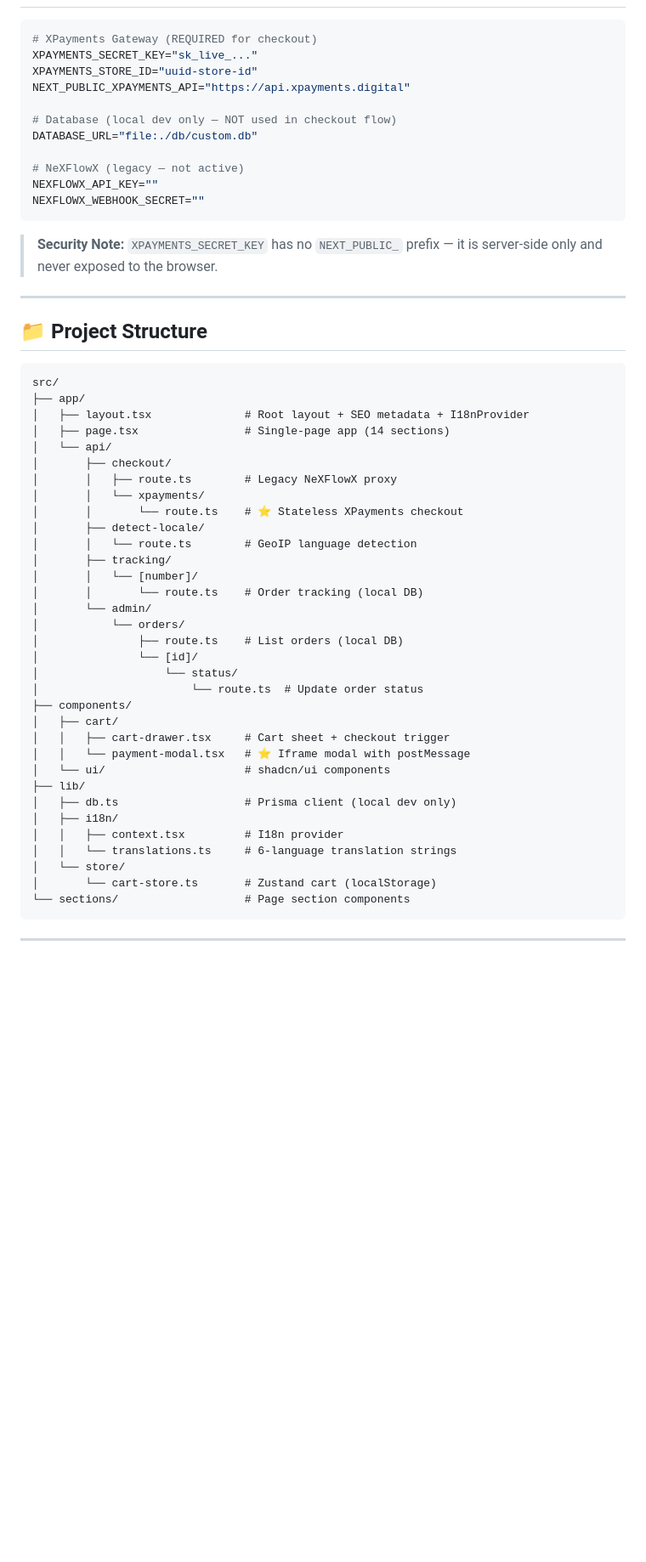
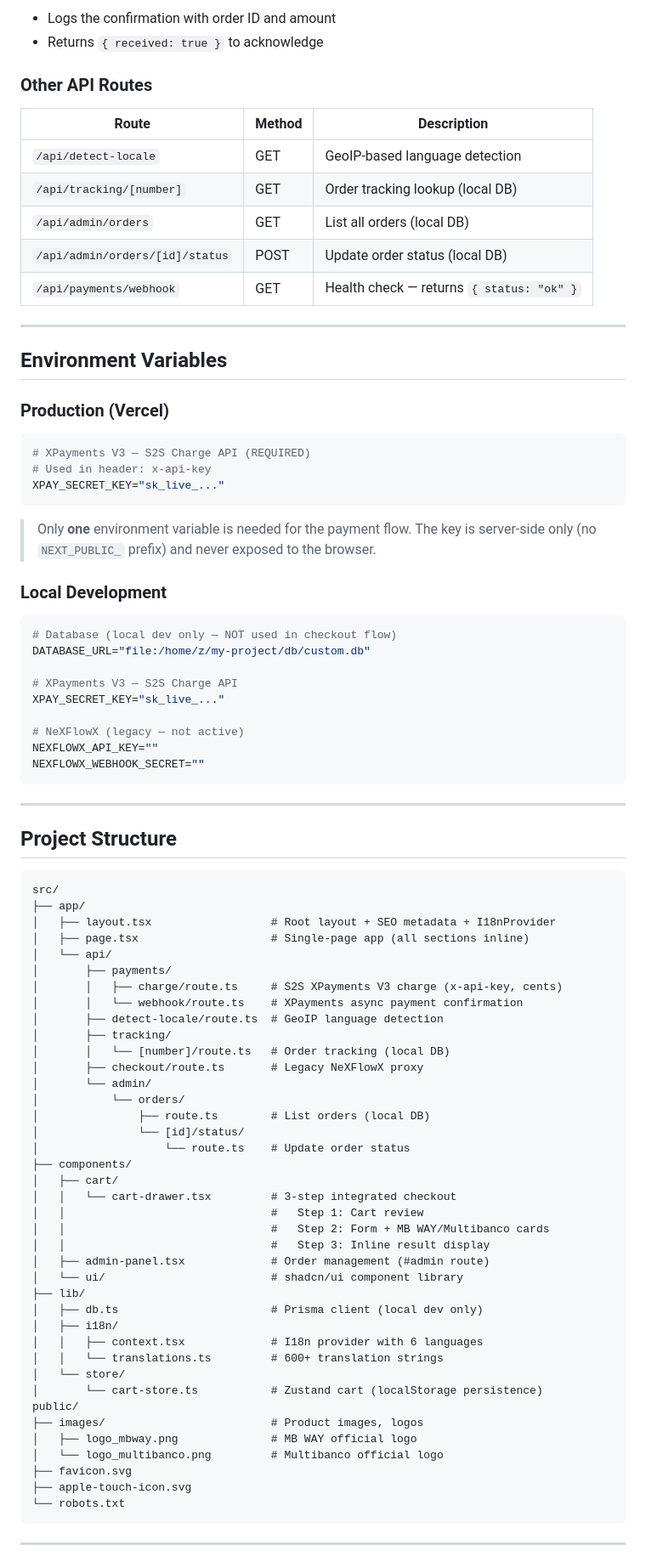
Before and after one commit to consorcioalfa7/walluxeuk, a Markdown page: README.md, the part around one of its changes. Shown at 85% size. Rendered like a GitHub page; blank space fills up the shorter version.

Commit message:
docs: update README — v5 integrated checkout (S2S charge, MB WAY/Multibanco, webhook)

````diff
--- a/README.md
+++ b/README.md
@@ -93,58 +225,89 @@ Deployed on **Vercel** — fully serverless, stateless checkout via **XPayments*
+- Logs the confirmation with order ID and amount
+- Returns `{ received: true }` to acknowledge
+
+### Other API Routes
+
+| Route | Method | Description |
+|-------|--------|-------------|
+| `/api/detect-locale` | GET | GeoIP-based language detection |
+| `/api/tracking/[number]` | GET | Order tracking lookup (local DB) |
+| `/api/admin/orders` | GET | List all orders (local DB) |
+| `/api/admin/orders/[id]/status` | POST | Update order status (local DB) |
+| `/api/payments/webhook` | GET | Health check — returns `{ status: "ok" }` |
+
+---
+
+## Environment Variables
+
+### Production (Vercel)
 
 ```env
-# XPayments Gateway (REQUIRED for checkout)
-XPAYMENTS_SECRET_KEY="sk_live_..."
-XPAYMENTS_STORE_ID="uuid-store-id"
-NEXT_PUBLIC_XPAYMENTS_API="https://api.xpayments.digital"
+# XPayments V3 — S2S Charge API (REQUIRED)
+# Used in header: x-api-key
+XPAY_SECRET_KEY="sk_live_..."
+```
 
+> Only **one** environment variable is needed for the payment flow.
+> The key is server-side only (no `NEXT_PUBLIC_` prefix) and never exposed to the browser.
+
+### Local Development
+
+```env
 # Database (local dev only — NOT used in checkout flow)
-DATABASE_URL="file:./db/custom.db"
+DATABASE_URL="file:/home/z/my-project/db/custom.db"
+
+# XPayments V3 — S2S Charge API
+XPAY_SECRET_KEY="sk_live_..."
 
 # NeXFlowX (legacy — not active)
 NEXFLOWX_API_KEY=""
 NEXFLOWX_WEBHOOK_SECRET=""
 ```
 
-> **Security Note:** `XPAYMENTS_SECRET_KEY` has no `NEXT_PUBLIC_` prefix — it is server-side only and never exposed to the browser.
-
 ---
 
-## 📁 Project Structure
+## Project Structure
 
 ```
 src/
 ├── app/
-│   ├── layout.tsx              # Root layout + SEO metadata + I18nProvider
-│   ├── page.tsx                # Single-page app (14 sections)
+│   ├── layout.tsx                  # Root layout + SEO metadata + I18nProvider
+│   ├── page.tsx                    # Single-page app (all sections inline)
 │   └── api/
-│       ├── checkout/
-│       │   ├── route.ts        # Legacy NeXFlowX proxy
-│       │   └── xpayments/
-│       │       └── route.ts    # ⭐ Stateless XPayments checkout
-│       ├── detect-locale/
-│       │   └── route.ts        # GeoIP language detection
+│       ├── payments/
+│       │   ├── charge/route.ts     # S2S XPayments V3 charge (x-api-key, cents)
+│       │   └── webhook/route.ts    # XPayments async payment confirmation
+│       ├── detect-locale/route.ts  # GeoIP language detection
 │       ├── tracking/
-│       │   └── [number]/
-│       │       └── route.ts    # Order tracking (local DB)
+│       │   └── [number]/route.ts   # Order tracking (local DB)
+│       ├── checkout/route.ts       # Legacy NeXFlowX proxy
 │       └── admin/
 │           └── orders/
-│               ├── route.ts    # List orders (local DB)
-│               └── [id]/
-│                   └── status/
-│                       └── route.ts  # Update order status
+│               ├── route.ts        # List orders (local DB)
+│               └── [id]/status/
+│                   └── route.ts    # Update order status
 ├── components/
 │   ├── cart/
-│   │   ├── cart-drawer.tsx     # Cart sheet + checkout trigger
-│   │   └── payment-modal.tsx   # ⭐ Iframe modal with postMessage
-│   └── ui/                     # shadcn/ui components
+│   │   └── cart-drawer.tsx         # 3-step integrated checkout
+│   │                               #   Step 1: Cart review
+│   │                               #   Step 2: Form + MB WAY/Multibanco cards
+│   │                               #   Step 3: Inline result display
+│   ├── admin-panel.tsx             # Order management (#admin route)
+│   └── ui/                         # shadcn/ui component library
 ├── lib/
-│   ├── db.ts                   # Prisma client (local dev only)
+│   ├── db.ts                       # Prisma client (local dev only)
 │   ├── i18n/
-│   │   ├── context.tsx         # I18n provider
-│   │   └── translations.ts     # 6-language translation strings
+│   │   ├── context.tsx             # I18n provider with 6 languages
+│   │   └── translations.ts         # 600+ translation strings
 │   └── store/
-│       └── cart-store.ts       # Zustand cart (localStorage)
-└── sections/                   # Page section components
+│       └── cart-store.ts           # Zustand cart (localStorage persistence)
+public/
+├── images/                         # Product images, logos
+│   ├── logo_mbway.png              # MB WAY official logo
+│   └── logo_multibanco.png         # Multibanco official logo
+├── favicon.svg
+├── apple-touch-icon.svg
+└── robots.txt
 ```
 
 ---
````
Also changed, not shown: other parts of README.md (+207 -63 lines).
